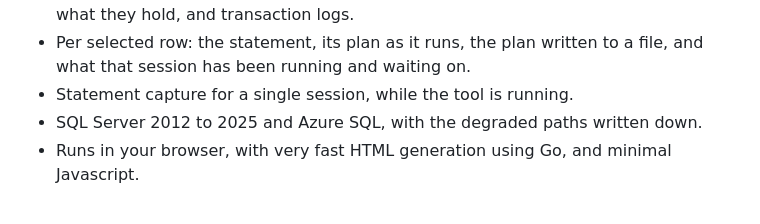
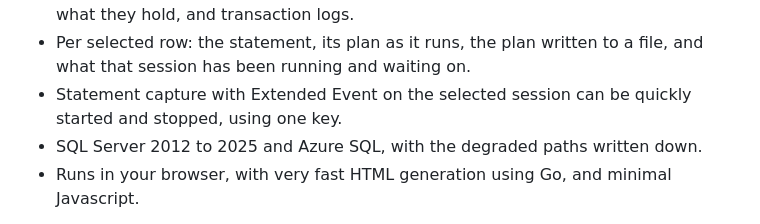
Before and after one commit to rudi-bruchez/sqltop, a Markdown page: README.md, the part around the change. Rendered like a GitHub page.

```diff
--- a/README.md
+++ b/README.md
@@ -14,7 +14,8 @@ rolling history so a query can still be read after it has finished.
   transactions with what they hold, and transaction logs.
 - Per selected row: the statement, its plan as it runs, the plan written to a
   file, and what that session has been running and waiting on.
-- Statement capture for a single session, while the tool is running.
+- Statement capture with Extended Event on the selected session can be quickly started
+  and stopped, using one key.
 - SQL Server 2012 to 2025 and Azure SQL, with the degraded paths written down.
 - Runs in your browser, with very fast HTML generation using Go, and minimal Javascript.
 
```
